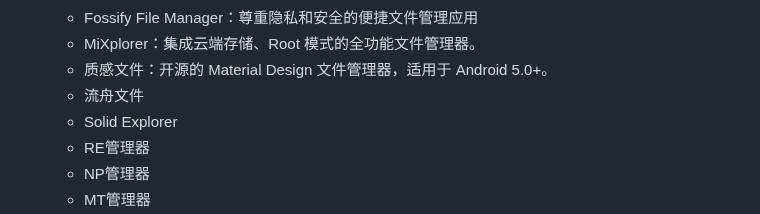
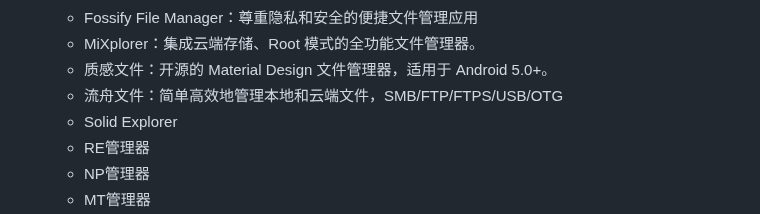
Before and after one commit to Easyllls/AppList, a Markdown page: README.md, the part around the change. Rendered like a GitHub page; folded sections open.

```diff
--- a/README.md
+++ b/README.md
@@ -189,7 +189,7 @@
   - Fossify File Manager：尊重隐私和安全的便捷文件管理应用
   - MiXplorer：集成云端存储、Root 模式的全功能文件管理器。
   - 质感文件：开源的 Material Design 文件管理器，适用于 Android 5.0+。
-  - 流舟文件
+  - 流舟文件：简单高效地管理本地和云端文件，SMB/FTP/FTPS/USB/OTG
   - Solid Explorer
   - RE管理器
   - NP管理器
```
